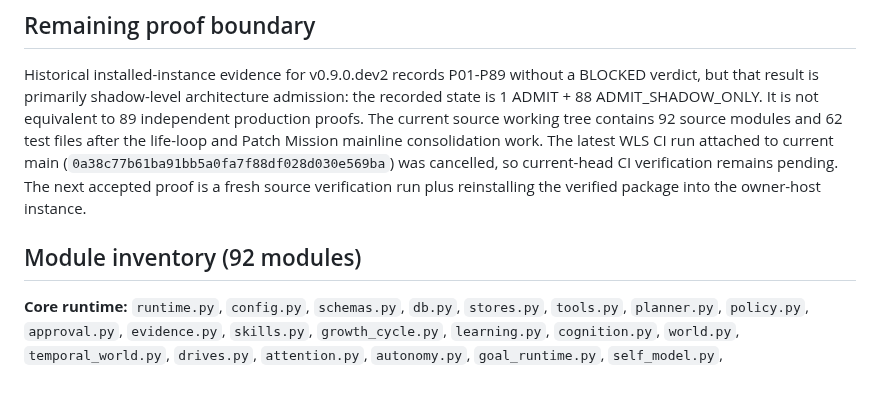
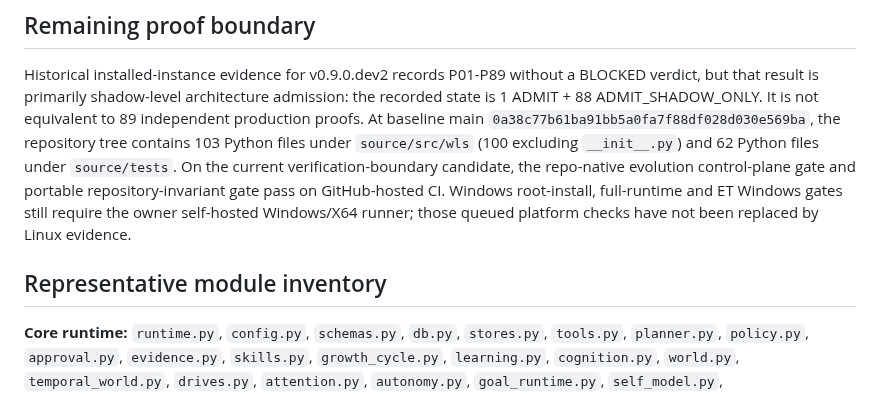
Before and after one commit to sangziwang91-design/workstation-living-system, a Markdown page: README.md, the part around the change. Drawn GitHub-style.

Commit message:
Align WLS README with current verification evidence

```diff
--- a/README.md
+++ b/README.md
@@ -135,15 +135,16 @@ wls --config CONFIG growth-status
 Historical installed-instance evidence for v0.9.0.dev2 records P01-P89 without a
 BLOCKED verdict, but that result is primarily shadow-level architecture admission:
 the recorded state is 1 ADMIT + 88 ADMIT_SHADOW_ONLY. It is not equivalent to 89
-independent production proofs. The current source working tree contains 92 source
-modules and 62 test files after the life-loop and Patch Mission mainline
-consolidation work. The latest WLS CI run attached to current main
-(`0a38c77b61ba91bb5a0fa7f88df028d030e569ba`) was cancelled, so current-head CI
-verification remains pending. The next accepted proof is a fresh source
-verification run plus reinstalling the verified package into the owner-host
-instance.
+independent production proofs. At baseline main
+`0a38c77b61ba91bb5a0fa7f88df028d030e569ba`, the repository tree contains 103
+Python files under `source/src/wls` (100 excluding `__init__.py`) and 62 Python
+files under `source/tests`. On the current verification-boundary candidate, the
+repo-native evolution control-plane gate and portable repository-invariant gate
+pass on GitHub-hosted CI. Windows root-install, full-runtime and ET Windows gates
+still require the owner self-hosted Windows/X64 runner; those queued platform
+checks have not been replaced by Linux evidence.
 
-## Module inventory (92 modules)
+## Representative module inventory
 
 **Core runtime:** `runtime.py`, `config.py`, `schemas.py`, `db.py`, `stores.py`, `tools.py`, `planner.py`, `policy.py`, `approval.py`, `evidence.py`, `skills.py`, `growth_cycle.py`, `learning.py`, `cognition.py`, `world.py`, `temporal_world.py`, `drives.py`, `attention.py`, `autonomy.py`, `goal_runtime.py`, `self_model.py`, `relationships.py`, `sleep.py`, `cli.py`, `_version.py`
 
```
